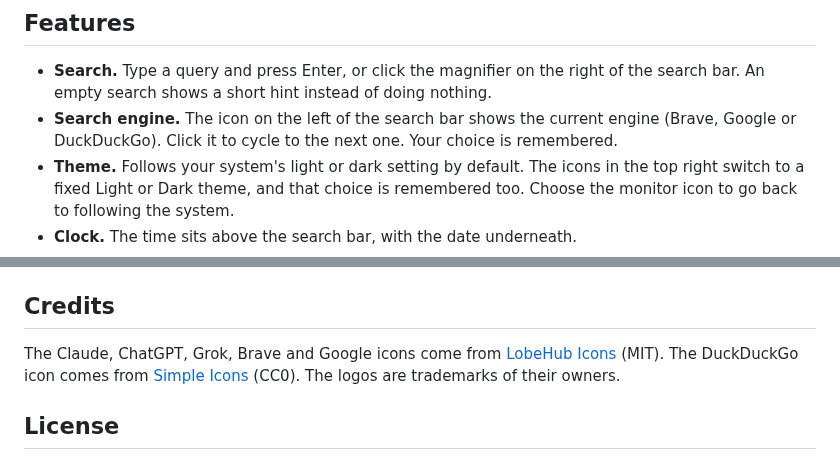
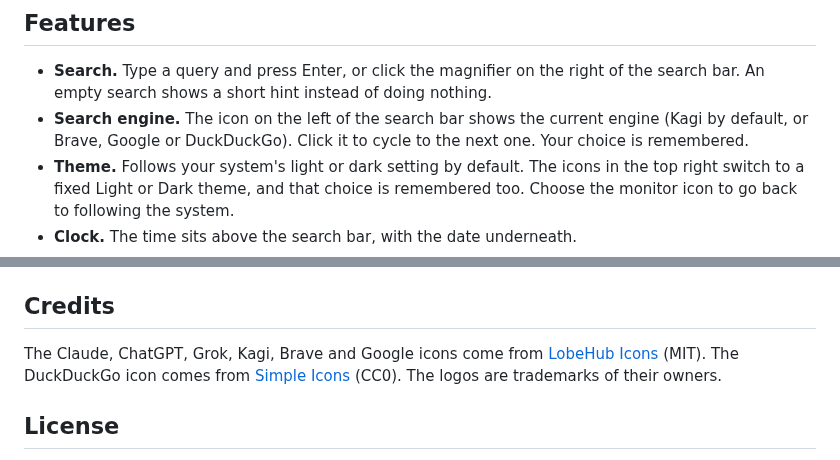
Before and after one commit to Drallas/Minimal-StartPage, a Markdown page: README.md, 2 parts joined by grey strips. Drawn GitHub-style.

```diff
--- a/README.md
+++ b/README.md
@@ -30,7 +30,7 @@
 ## Features
 
 - **Search.** Type a query and press Enter, or click the magnifier on the right of the search bar. An empty search shows a short hint instead of doing nothing.
-- **Search engine.** The icon on the left of the search bar shows the current engine (Brave, Google or DuckDuckGo). Click it to cycle to the next one. Your choice is remembered.
+- **Search engine.** The icon on the left of the search bar shows the current engine (Kagi by default, or Brave, Google or DuckDuckGo). Click it to cycle to the next one. Your choice is remembered.
 - **Theme.** Follows your system's light or dark setting by default. The icons in the top right switch to a fixed Light or Dark theme, and that choice is remembered too. Choose the monitor icon to go back to following the system.
 - **Clock.** The time sits above the search bar, with the date underneath.
 - **Shortcuts.** A Wikipedia link in the top left, and links to Claude, ChatGPT and Grok below the search bar under the caption "Ask AI".
@@ -47,7 +47,7 @@ Searches go straight to the search engine you chose. The page only stores two se
 
 ## Credits
 
-The Claude, ChatGPT, Grok, Brave and Google icons come from [LobeHub Icons](https://github.com/lobehub/lobe-icons) (MIT). The DuckDuckGo icon comes from [Simple Icons](https://simpleicons.org) (CC0). The logos are trademarks of their owners.
+The Claude, ChatGPT, Grok, Kagi, Brave and Google icons come from [LobeHub Icons](https://github.com/lobehub/lobe-icons) (MIT). The DuckDuckGo icon comes from [Simple Icons](https://simpleicons.org) (CC0). The logos are trademarks of their owners.
 
 ## License
 
```
Also changed, not shown: assets/screenshot_dark.png, assets/screenshot_light.png, 1 other file.
